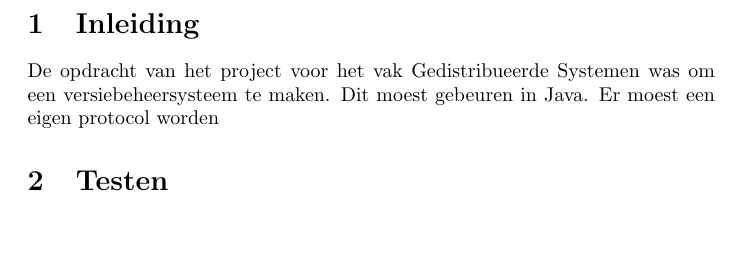
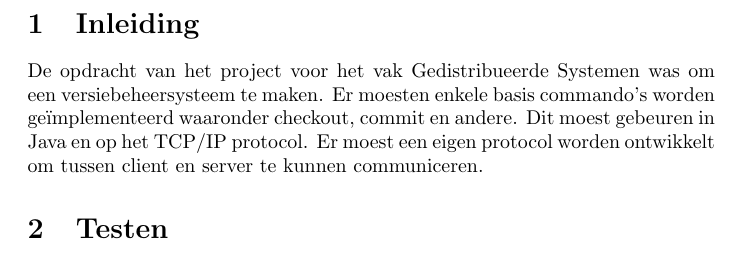
Before and after one commit to aropop/ProjectDistri, a LaTeX document (CodeVerslag.tex): part of page 3 of 3, cut so that both start at the same text, the shorter picture padded with empty space. Compiled offline with pdfLaTeX.

Commit message:
stop me zagen

```diff
--- a/CodeVerslag.tex
+++ b/CodeVerslag.tex
@@ -55,7 +55,7 @@ Arno \textsc{De Witte}\\
 
 
 \section{Inleiding}\label{inleiding}
-De opdracht van het project voor het vak Gedistribueerde Systemen was om een versiebeheersysteem te maken. Dit moest gebeuren in Java. Er moest een eigen protocol worden
+De opdracht van het project voor het vak Gedistribueerde Systemen was om een versiebeheersysteem te maken. Er moesten enkele basis commando's worden ge\"{i}mplementeerd waaronder checkout, commit en andere. Dit moest gebeuren in Java en op het TCP/IP protocol. Er moest een eigen protocol worden ontwikkelt om tussen client en server te kunnen communiceren.
 
 \section{Testen}\label{test}
 \subsection{Compileren}
@@ -65,4 +65,5 @@ Of je kan de meegeleverde file \emph{compile.sh} uitvoeren. Dit zal in de folder
 \subsection{Uitvoeren}
 Om de client uit te voeren moet je
 
+
 \end{document}
```
Also changed, not shown: CodeVerslag.tex (4 more changed lines).
